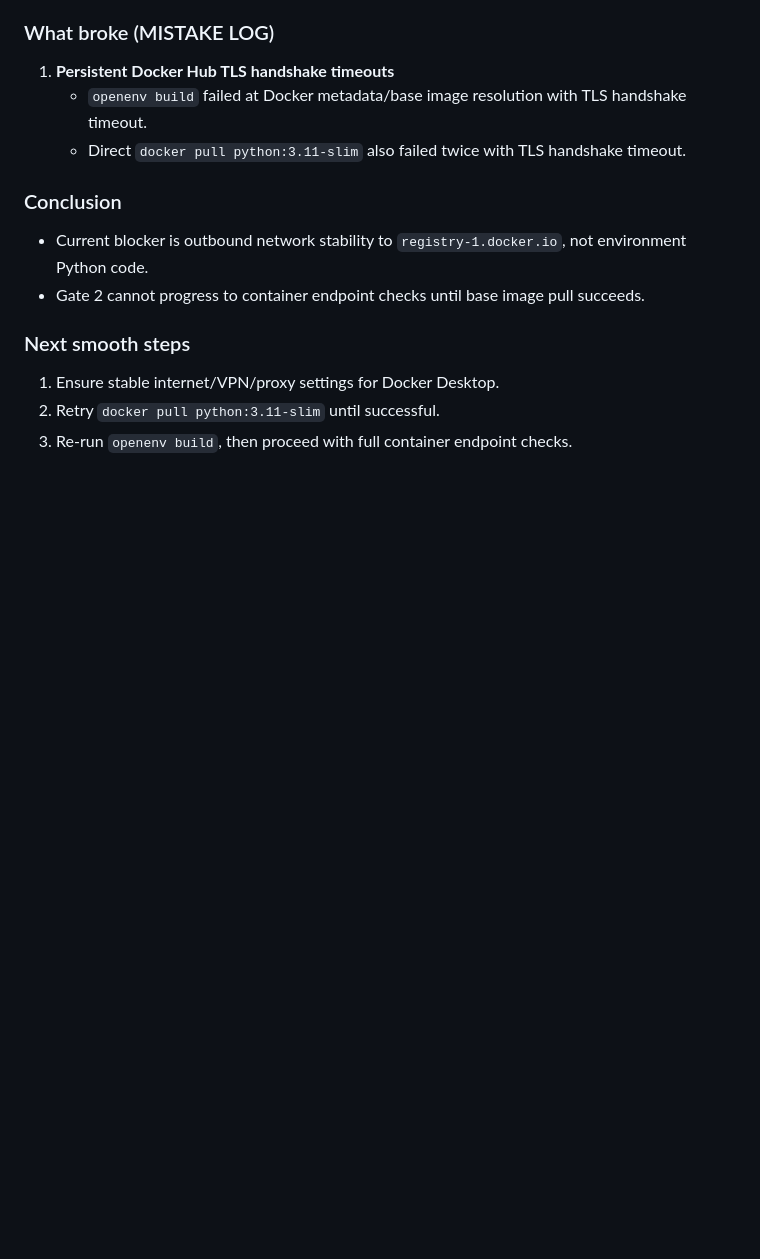
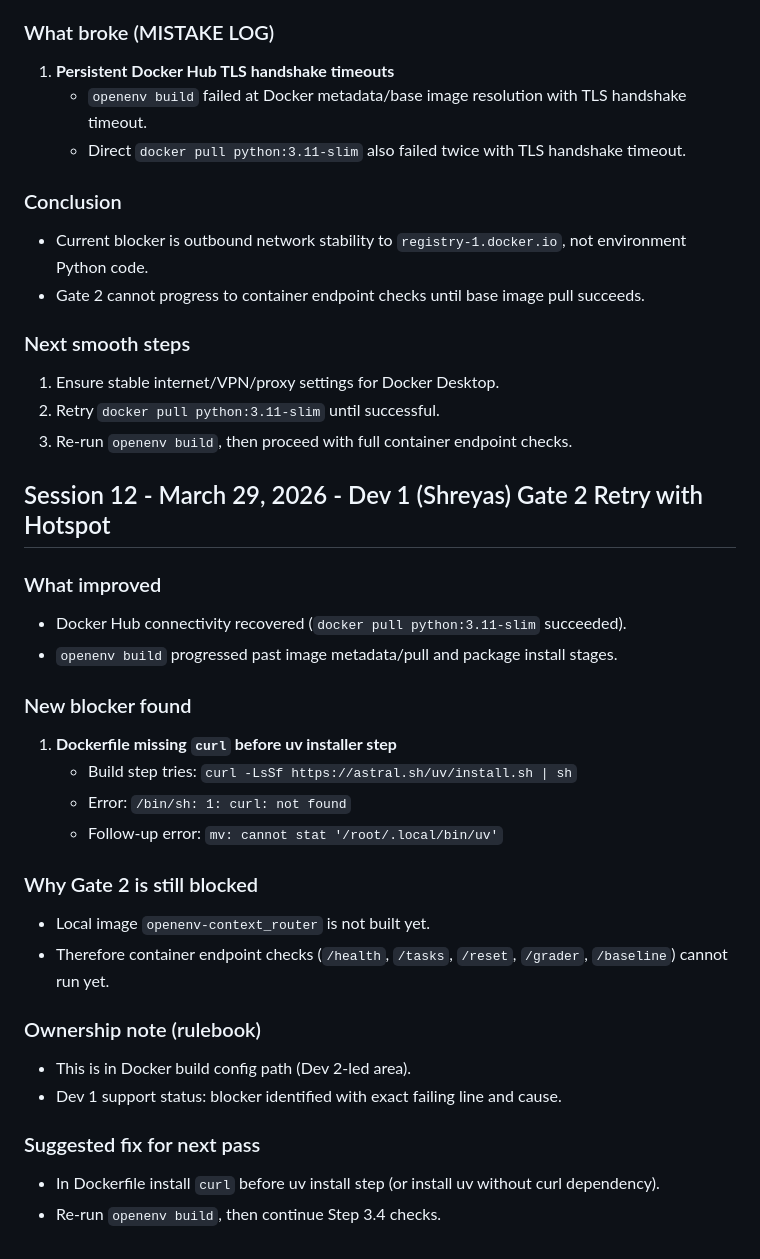
Before and after one commit to Samarth-Goyal-1401/OpenEnv_Meta_AI_Hackathon_Project, a Markdown page: MISTAKES.md, the part around the change. Rendered like a GitHub page; blank space fills up the shorter version.

Commit message:
[dev1] docs: log Dockerfile curl blocker after hotspot retry

```diff
--- a/MISTAKES.md
+++ b/MISTAKES.md
@@ -799,3 +799,27 @@ python baseline/run_baseline.py --base-url https://<your-space>.hf.space
 1. Ensure stable internet/VPN/proxy settings for Docker Desktop.
 2. Retry `docker pull python:3.11-slim` until successful.
 3. Re-run `openenv build`, then proceed with full container endpoint checks.
+
+## Session 12 - March 29, 2026 - Dev 1 (Shreyas) Gate 2 Retry with Hotspot
+
+### What improved
+- Docker Hub connectivity recovered (`docker pull python:3.11-slim` succeeded).
+- `openenv build` progressed past image metadata/pull and package install stages.
+
+### New blocker found
+1. **Dockerfile missing `curl` before uv installer step**
+   - Build step tries: `curl -LsSf https://astral.sh/uv/install.sh | sh`
+   - Error: `/bin/sh: 1: curl: not found`
+   - Follow-up error: `mv: cannot stat '/root/.local/bin/uv'`
+
+### Why Gate 2 is still blocked
+- Local image `openenv-context_router` is not built yet.
+- Therefore container endpoint checks (`/health`, `/tasks`, `/reset`, `/grader`, `/baseline`) cannot run yet.
+
+### Ownership note (rulebook)
+- This is in Docker build config path (Dev 2-led area).
+- Dev 1 support status: blocker identified with exact failing line and cause.
+
+### Suggested fix for next pass
+- In Dockerfile install `curl` before uv install step (or install uv without curl dependency).
+- Re-run `openenv build`, then continue Step 3.4 checks.
```
